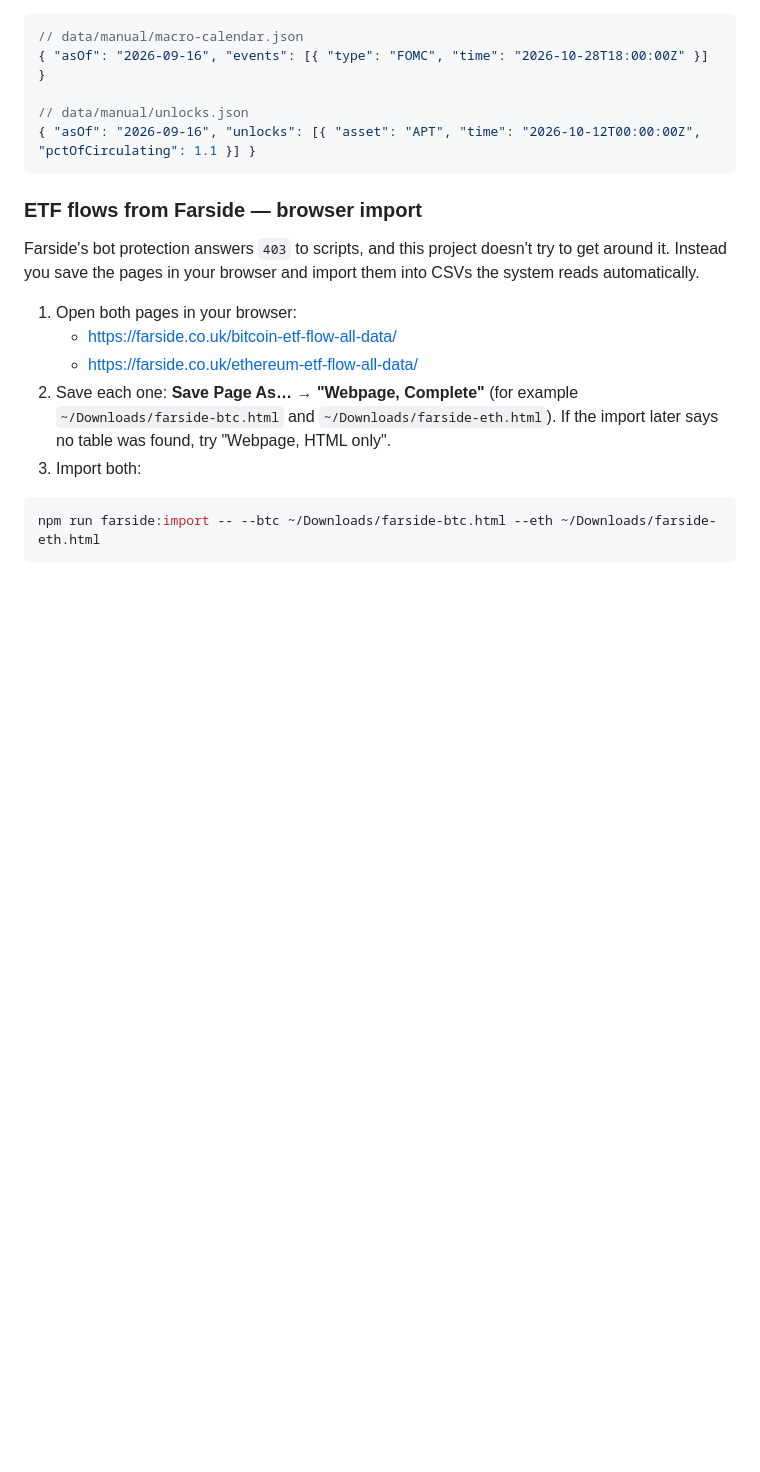
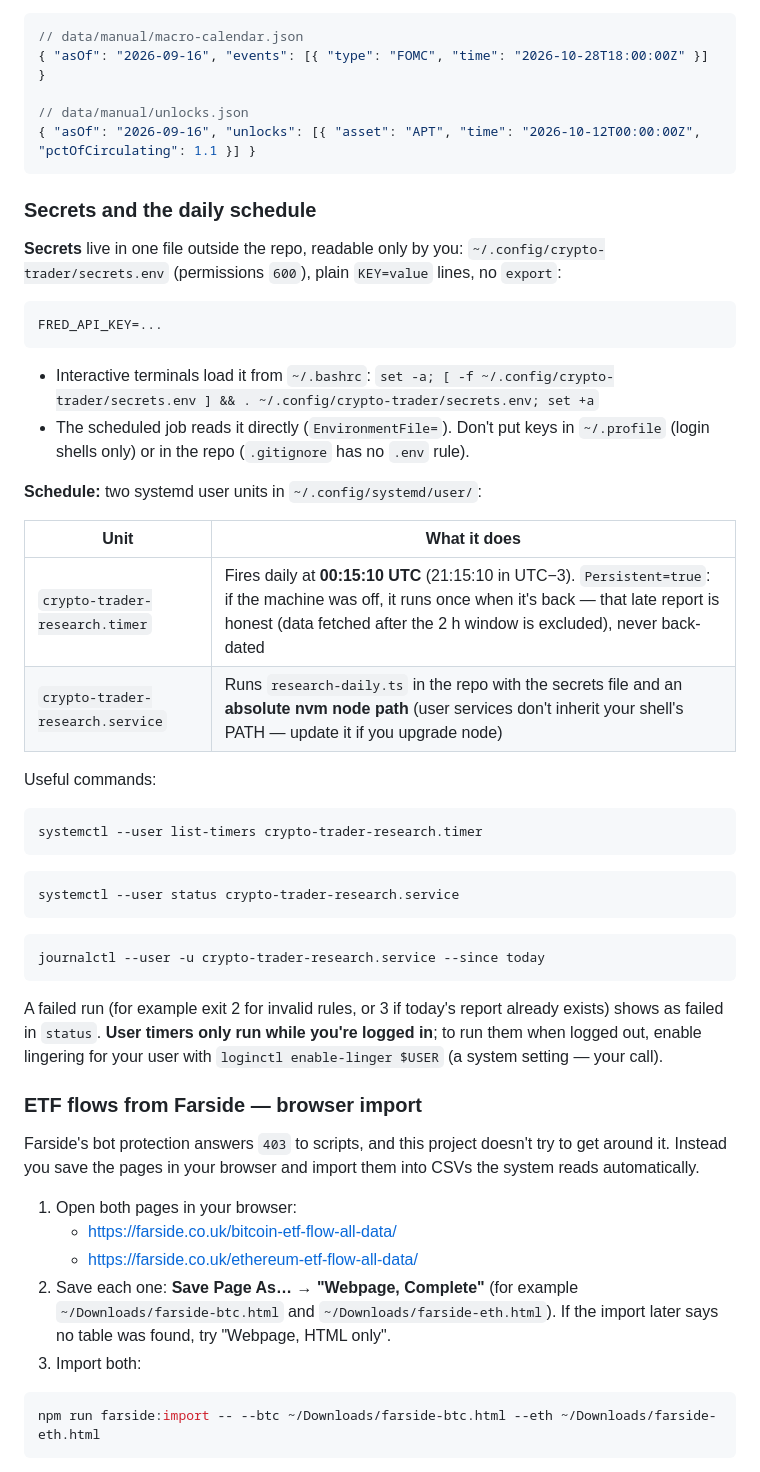
Before and after one commit to joaquin767/crypto-trader, a Markdown page: docs/DAILY_WORKFLOW.md, the part around one of its changes. Rendered like a GitHub page; blank space fills up the shorter version.

Commit message:
docs(workflow): secrets file and systemd daily schedule (#6)
Documents where API keys live (a 600 file outside the repo loaded by bashrc and
EnvironmentFile), the 00:15 UTC user timer with catch-up runs, the absolute node
path requirement, status and log commands, and that user timers need lingering to
run while logged out.

````diff
--- a/docs/DAILY_WORKFLOW.md
+++ b/docs/DAILY_WORKFLOW.md
@@ -173,6 +173,45 @@ Manual file formats:
 // data/manual/unlocks.json
 { "asOf": "2026-09-16", "unlocks": [{ "asset": "APT", "time": "2026-10-12T00:00:00Z", "pctOfCirculating": 1.1 }] }
 ```
+
+### Secrets and the daily schedule
+
+**Secrets** live in one file outside the repo, readable only by you:
+`~/.config/crypto-trader/secrets.env` (permissions `600`), plain `KEY=value` lines, no `export`:
+
+```
+FRED_API_KEY=...
+```
+
+- Interactive terminals load it from `~/.bashrc`:
+  `set -a; [ -f ~/.config/crypto-trader/secrets.env ] && . ~/.config/crypto-trader/secrets.env; set +a`
+- The scheduled job reads it directly (`EnvironmentFile=`). Don't put keys in `~/.profile` (login shells only) or in the
+  repo (`.gitignore` has no `.env` rule).
+
+**Schedule:** two systemd user units in `~/.config/systemd/user/`:
+
+| Unit | What it does |
+|------|--------------|
+| `crypto-trader-research.timer` | Fires daily at **00:15:10 UTC** (21:15:10 in UTC−3). `Persistent=true`: if the machine was off, it runs once when it's back — that late report is honest (data fetched after the 2 h window is excluded), never back-dated |
+| `crypto-trader-research.service` | Runs `research-daily.ts` in the repo with the secrets file and an **absolute nvm node path** (user services don't inherit your shell's PATH — update it if you upgrade node) |
+
+Useful commands:
+
+```bash
+systemctl --user list-timers crypto-trader-research.timer
+```
+
+```bash
+systemctl --user status crypto-trader-research.service
+```
+
+```bash
+journalctl --user -u crypto-trader-research.service --since today
+```
+
+A failed run (for example exit 2 for invalid rules, or 3 if today's report already exists) shows as failed in
+`status`. **User timers only run while you're logged in**; to run them when logged out, enable lingering
+for your user with `loginctl enable-linger $USER` (a system setting — your call).
 
 ### ETF flows from Farside — browser import
 
````
Also changed, not shown: other parts of docs/DAILY_WORKFLOW.md (+2 -2 lines).
